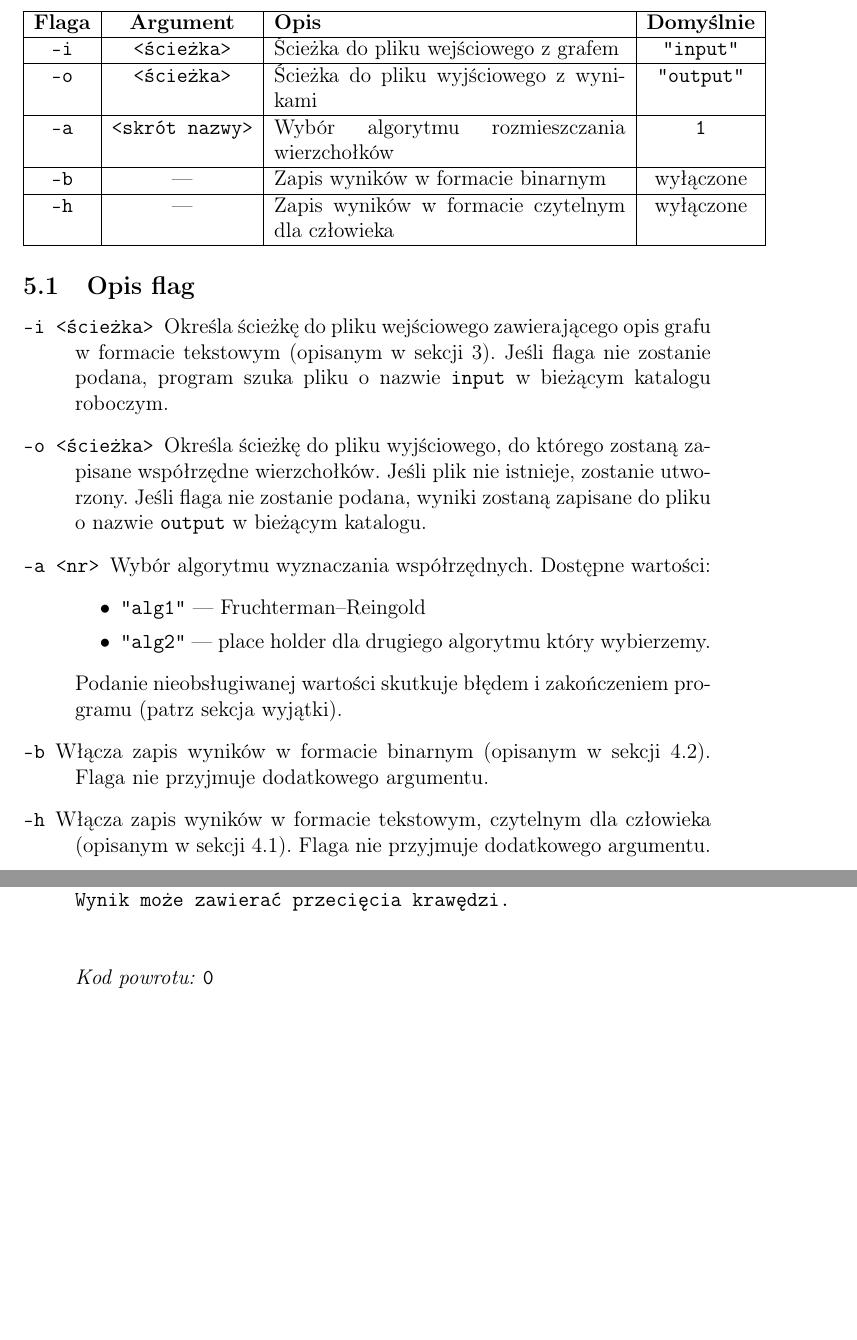
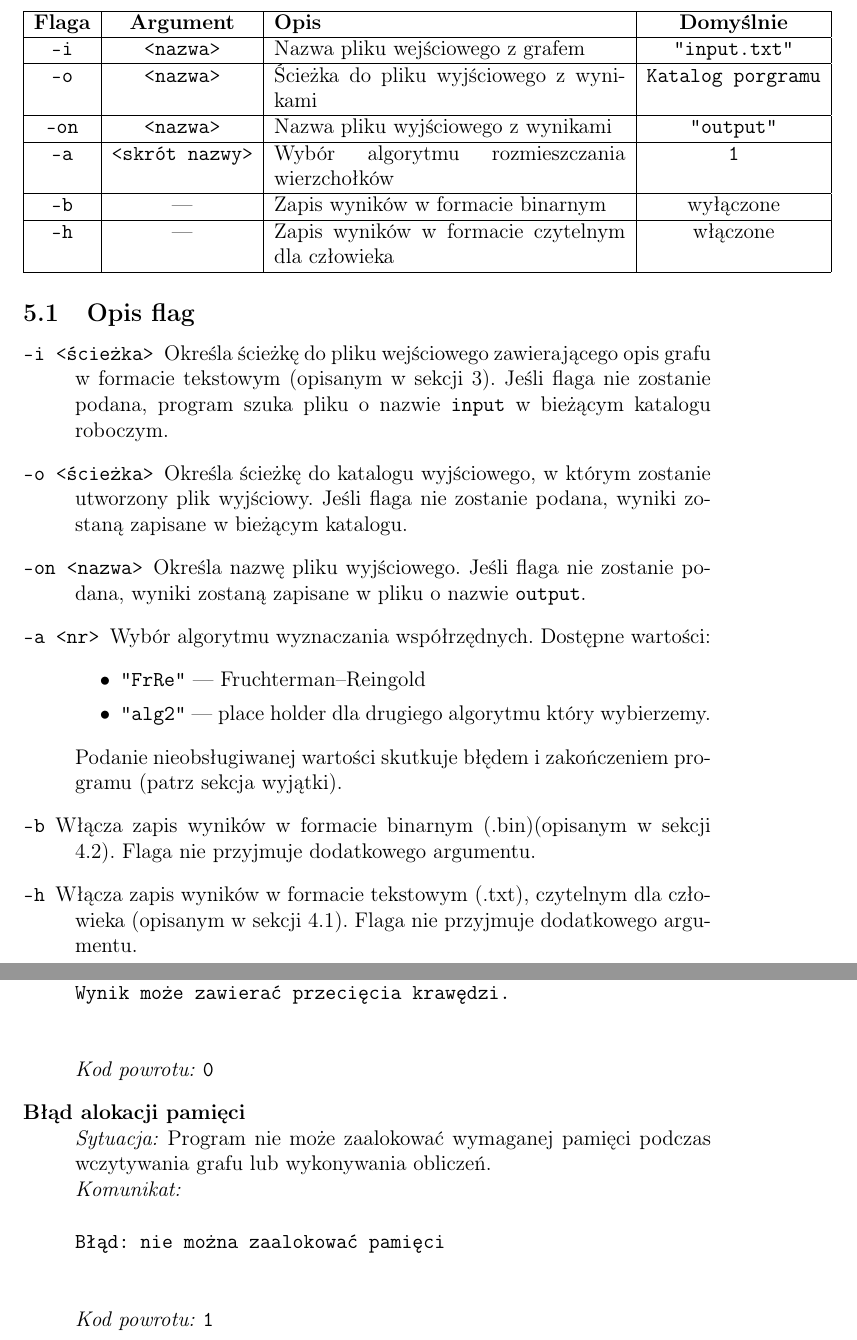
Before and after one commit to Hirotonomi/planar-graph-visualization, a LaTeX document (documentation/documentation_functional.tex): two parts of pages 4 and 7 of 7, joined at a grey line, cut so that both start at the same text, the shorter picture padded with empty space. Compiled offline with pdfLaTeX.

Commit message:
Added a new OutOfMemmory exception description, corrected flags

```diff
--- a/documentation/documentation_functional.tex
+++ b/documentation/documentation_functional.tex
@@ -114,15 +115,17 @@ Możliwe argumenty wywołania programu są opisane w poniższej tabelce to:
 		\hline
 		\textbf{Flaga} & \textbf{Argument}      & \textbf{Opis}                                    & \textbf{Domyślnie} \\
 		\hline
-		\texttt{-i}    & \texttt{<ścieżka>}     & Ścieżka do pliku wejściowego z grafem            & \texttt{"input"}   \\
+		\texttt{-i}    & \texttt{<nazwa>}     & Nazwa pliku wejściowego z grafem            & \texttt{"input.txt"}   \\
 		\hline
-		\texttt{-o}    & \texttt{<ścieżka>}     & Ścieżka do pliku wyjściowego z wynikami          & \texttt{"output"}  \\
+		\texttt{-o}    & \texttt{<nazwa>}     & Ścieżka do pliku wyjściowego z wynikami         & \texttt{Katalog porgramu}  \\
+		\hline
+        \texttt{-on}    & \texttt{<nazwa>}     & Nazwa pliku wyjściowego z wynikami          & \texttt{"output"}  \\
 		\hline
 		\texttt{-a}    & \texttt{<skrót nazwy>} & Wybór algorytmu rozmieszczania wierzchołków      & \texttt{1}         \\
 		\hline
 		\texttt{-b}    & —                      & Zapis wyników w formacie binarnym                & wyłączone          \\
 		\hline
-		\texttt{-h}    & —                      & Zapis wyników w formacie czytelnym dla człowieka & wyłączone          \\
+		\texttt{-h}    & —                      & Zapis wyników w formacie czytelnym dla człowieka & włączone          \\
 		\hline
 	\end{tabular}
 \end{center}
@@ -136,26 +139,26 @@ Możliwe argumenty wywołania programu są opisane w poniższej tabelce to:
 	      szuka pliku o nazwie \texttt{input} w bieżącym katalogu roboczym.
 
 	\item[\texttt{-o <ścieżka>}]
-	      Określa ścieżkę do pliku wyjściowego, do którego zostaną zapisane
-	      współrzędne wierzchołków. Jeśli plik nie istnieje, zostanie utworzony.
-	      Jeśli flaga nie zostanie podana, wyniki zostaną zapisane do pliku
-	      o nazwie \texttt{output} w bieżącym katalogu.
+	      Określa ścieżkę do katalogu wyjściowego, w którym zostanie utworzony plik wyjściowy.
+	      Jeśli flaga nie zostanie podana, wyniki zostaną zapisane w bieżącym katalogu.
+    \item[\texttt{-on <nazwa>}]
+	      Określa nazwę pliku wyjściowego. Jeśli flaga nie zostanie podana, wyniki zostaną zapisane w pliku o nazwie \texttt{output}.
 
 	\item[\texttt{-a <nr>}]
 	      Wybór algorytmu wyznaczania współrzędnych. Dostępne wartości:
 	      \begin{itemize}
-		      \item \texttt{"alg1"} — Fruchterman–Reingold
+		      \item \texttt{"FrRe"} — Fruchterman–Reingold
 		      \item \texttt{"alg2"} — place holder dla drugiego algorytmu który wybierzemy.
 	      \end{itemize}
 	      Podanie nieobsługiwanej wartości skutkuje błędem i zakończeniem programu
 	      (patrz sekcja wyjątki).
 
 	\item[\texttt{-b}]
-	      Włącza zapis wyników w formacie binarnym (opisanym w sekcji 4.2).
+	      Włącza zapis wyników w formacie binarnym (.bin)(opisanym w sekcji 4.2).
 	      Flaga nie przyjmuje dodatkowego argumentu.
 
 	\item[\texttt{-h}]
-	      Włącza zapis wyników w formacie tekstowym, czytelnym dla człowieka
+	      Włącza zapis wyników w formacie tekstowym (.txt), czytelnym dla człowieka
 	      (opisanym w sekcji 4.1). Flaga nie przyjmuje dodatkowego argumentu.
 \end{description}
 
@@ -263,6 +266,16 @@ Wynik może zawierać przecięcia krawędzi.
     \end{verbatim}
 	      \textit{Kod powrotu:} \texttt{0}
 
+    \item[Błąd alokacji pamięci]
+	      \hfill \\
+	      \textit{Sytuacja:} Program nie może zaalokować wymaganej pamięci podczas
+	      wczytywania grafu lub wykonywania obliczeń. \\
+	      \textit{Komunikat:}
+	      \begin{verbatim}
+Błąd: nie można zaalokować pamięci
+    \end{verbatim}
+	      \textit{Kod powrotu:} \texttt{1}
+
 \end{description}
 
 
```
Also changed, not shown: documentation/documentation_functional.tex (3 more changed lines).
